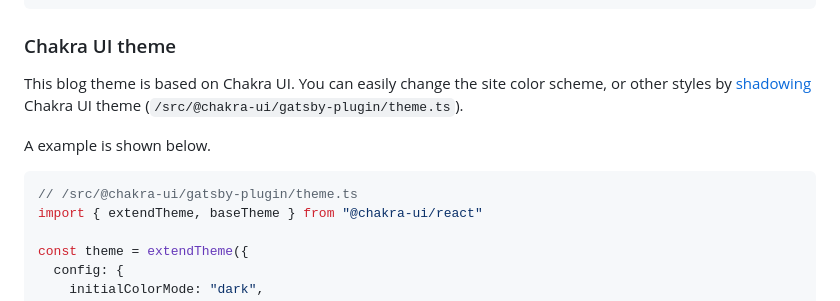
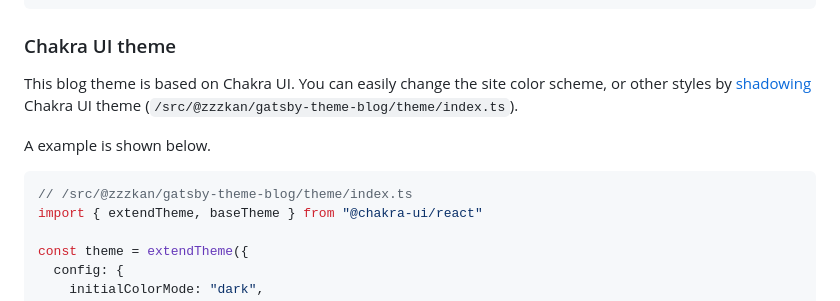
Before and after one commit to zzzkan/gatsby-theme-blog, a Markdown page: package/README.md, the part around the change. Rendered like a GitHub page.

````diff
--- a/package/README.md
+++ b/package/README.md
@@ -139,12 +139,12 @@ module.exports = {
 
 ### Chakra UI theme
 
-This blog theme is based on Chakra UI. You can easily change the site color scheme, or other styles by [shadowing](https://www.gatsbyjs.com/docs/how-to/plugins-and-themes/shadowing/) Chakra UI theme (`/src/@chakra-ui/gatsby-plugin/theme.ts`).
+This blog theme is based on Chakra UI. You can easily change the site color scheme, or other styles by [shadowing](https://www.gatsbyjs.com/docs/how-to/plugins-and-themes/shadowing/) Chakra UI theme (`/src/@zzzkan/gatsby-theme-blog/theme/index.ts`).
 
 A example is shown below.
 
 ```ts
-// /src/@chakra-ui/gatsby-plugin/theme.ts
+// /src/@zzzkan/gatsby-theme-blog/theme/index.ts
 import { extendTheme, baseTheme } from "@chakra-ui/react"
 
 const theme = extendTheme({
````
